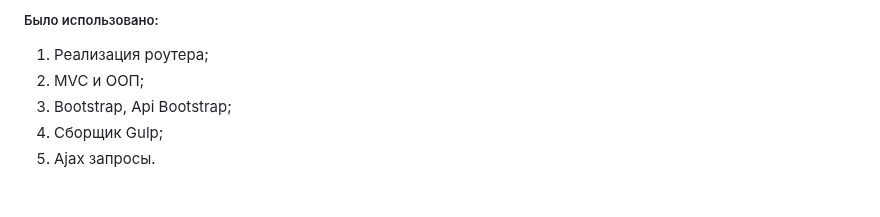
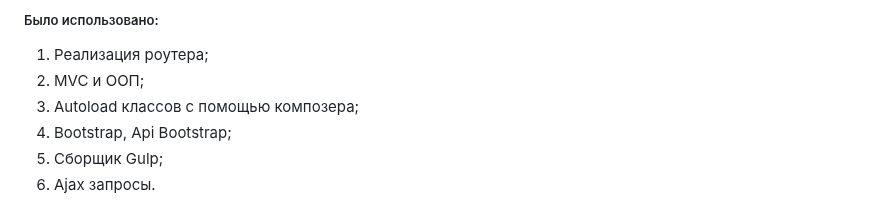
Before and after one commit to radostBeZuma/Fullstack_Test_OOP, a Markdown page: README.MD, the part around the change. GitHub-like rendering.

Commit message:
Обновление файла README.MD

```diff
--- a/README.MD
+++ b/README.MD
@@ -3,6 +3,7 @@
 <ol>
     <li>Реализация роутера;</li>
     <li>MVC и ООП;</li>
+    <li>Autoload классов с помощью композера;</li>
     <li>Bootstrap, Api Bootstrap;</li>
     <li>Сборщик Gulp;</li>
     <li>Ajax запросы.</li>
```
